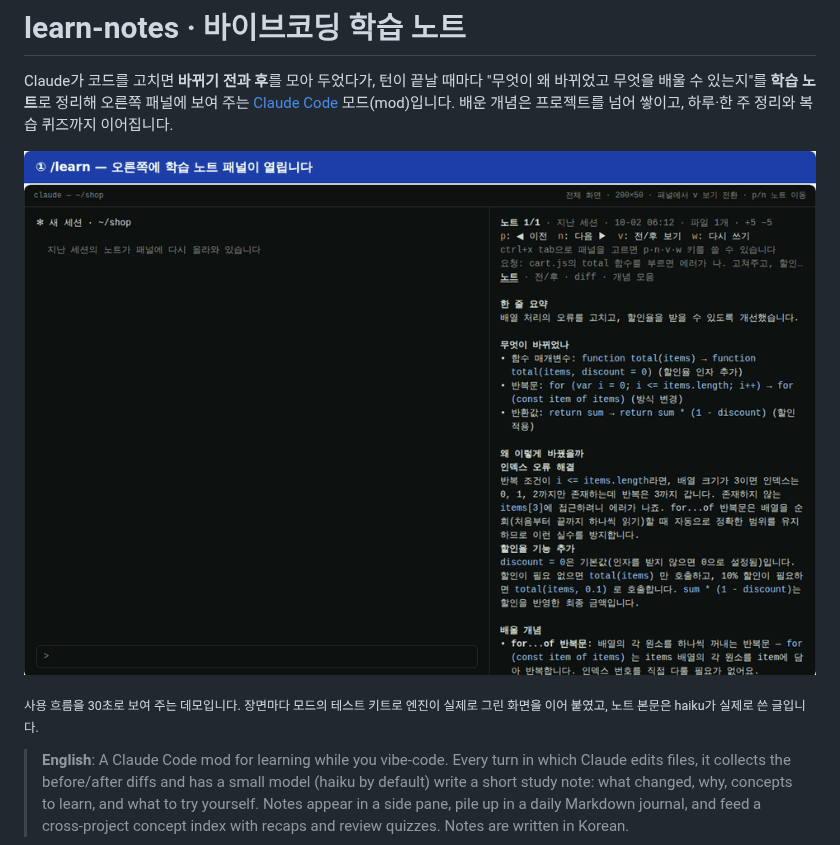
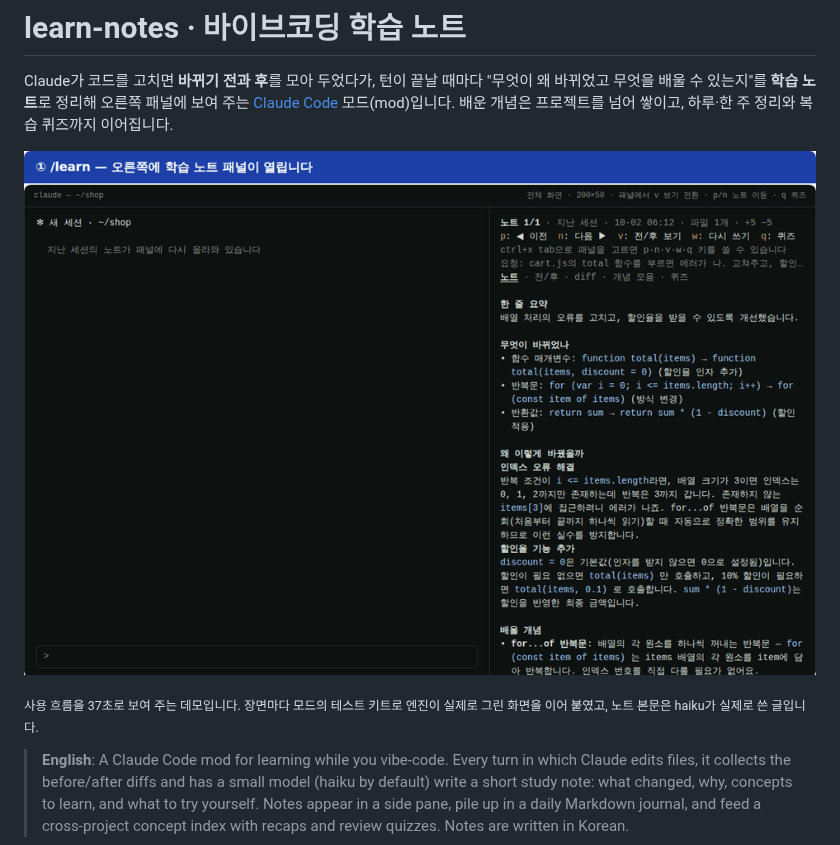
Before and after one commit to Owen-YC/learn-notes, a Markdown page: README.md, the part around one of its changes. Rendered like a GitHub page; pictures changed too: docs/images/demo.gif.

```diff
--- a/README.md
+++ b/README.md
@@ -9,5 +9,5 @@ Claude가 코드를 고치면 **바뀌기 전과 후**를 모아 두었다가,
 
-<sub>사용 흐름을 30초로 보여 주는 데모입니다. 장면마다 모드의 테스트 키트로 엔진이 실제로 그린 화면을 이어 붙였고, 노트 본문은 haiku가 실제로 쓴 글입니다.</sub>
+<sub>사용 흐름을 37초로 보여 주는 데모입니다. 장면마다 모드의 테스트 키트로 엔진이 실제로 그린 화면을 이어 붙였고, 노트 본문은 haiku가 실제로 쓴 글입니다.</sub>
 
 > **English**: A Claude Code mod for learning while you vibe-code. Every turn in which Claude edits files,
 > it collects the before/after diffs and has a small model (haiku by default) write a short study note:
```
Also changed, not shown: other parts of README.md (+1 -1 lines).
